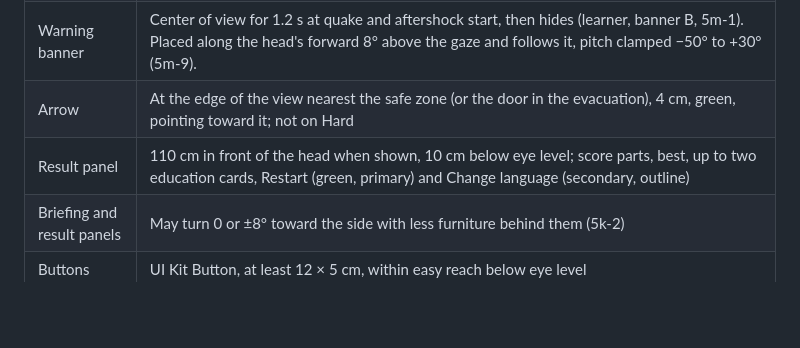
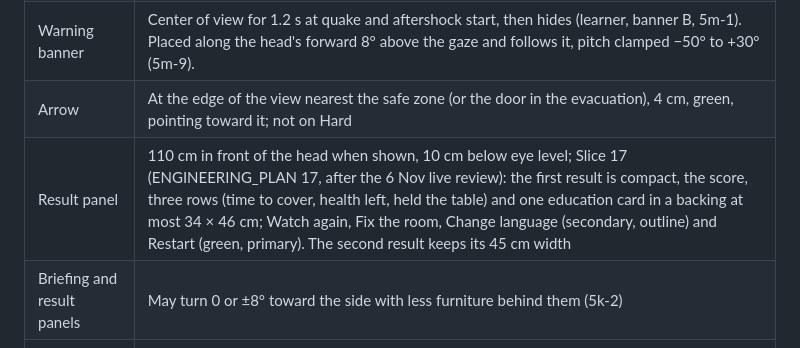
Before and after one commit to FairoLegends/Aftershock, a Markdown page: docs/DESIGN_BRIEF.md, the part around the change. GitHub-like rendering; blank space fills up the shorter version.

```diff
--- a/docs/DESIGN_BRIEF.md
+++ b/docs/DESIGN_BRIEF.md
@@ -92,7 +92,7 @@ Walls are light and semi-transparent (not solid), so the room reads as an overla
 | HUD (steps, health, timer) | Lazy-follows the head at 110 cm, 22 cm below eye level (learner: 20–25 cm, so the table stays in view). Numbered steps 01–04 in one row, health and timer under them. Appears only after the banner has gone (5m-1). Notices (bed, fall, glass, trip) replace the step row for 2–2.5 s (`fallNoticeSeconds`, `tripNoticeSeconds`, `bedWarnSeconds`), never a second panel (5m-2). |
 | Warning banner | Center of view for 1.2 s at quake and aftershock start, then hides (learner, banner B, 5m-1). Placed along the head's forward 8° above the gaze and follows it, pitch clamped −50° to +30° (5m-9). |
 | Arrow | At the edge of the view nearest the safe zone (or the door in the evacuation), 4 cm, green, pointing toward it; not on Hard |
-| Result panel | 110 cm in front of the head when shown, 10 cm below eye level; score parts, best, up to two education cards, Restart (green, primary) and Change language (secondary, outline) |
+| Result panel | 110 cm in front of the head when shown, 10 cm below eye level; Slice 17 (ENGINEERING_PLAN 17, after the 6 Nov live review): the first result is compact, the score, three rows (time to cover, health left, held the table) and one education card in a backing at most 34 × 46 cm; Watch again, Fix the room, Change language (secondary, outline) and Restart (green, primary). The second result keeps its 45 cm width |
 | Briefing and result panels | May turn 0 or ±8° toward the side with less furniture behind them (5k-2) |
 | Buttons | UI Kit Button, at least 12 × 5 cm, within easy reach below eye level |
 
```
Also changed, not shown: README.md (+7 -6 lines), docs/ENGINEERING_PLAN.md (+8 -0 lines), docs/review/slice-17-compact-result/after-de-first-result.png (added), docs/review/slice-17-compact-result/after-en-first-result.png (added), docs/review/slice-17-compact-result/after-id-first-result.png (added), docs/review/slice-17-compact-result/before-after-montage.jpg (added), docs/review/slice-17-compact-result/before-take13-first-result.jpg (added), 10 other files.
